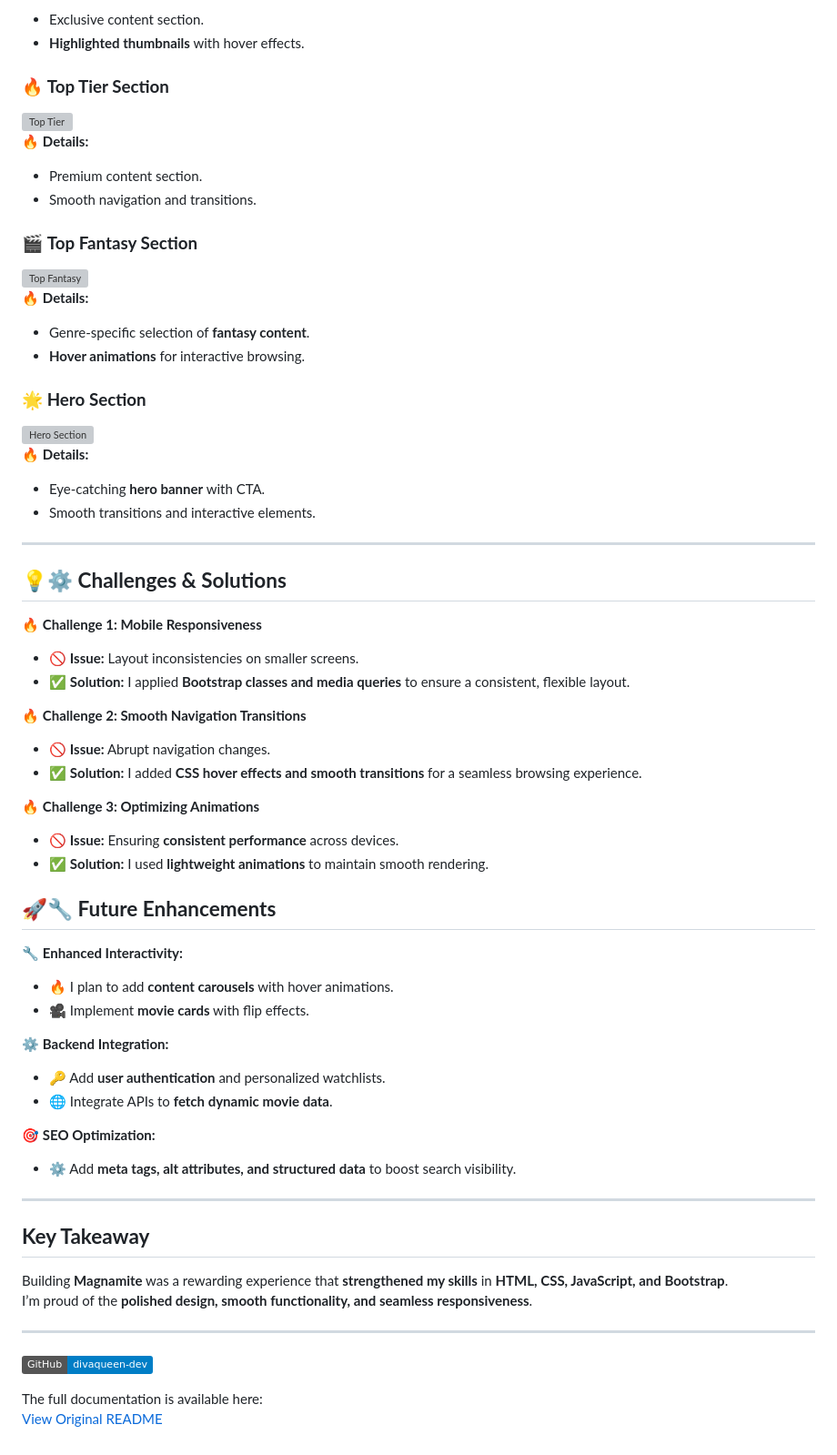
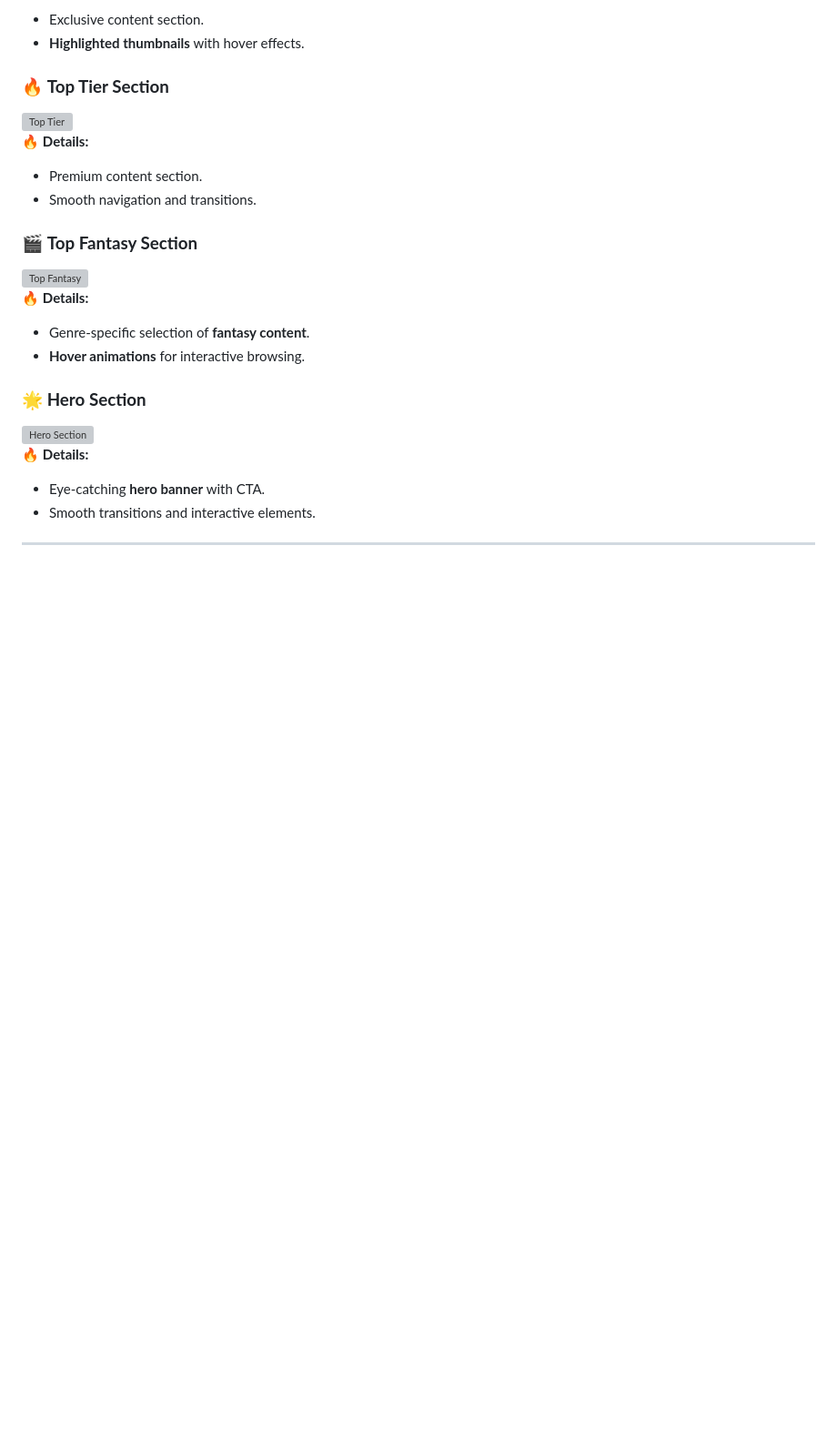
Before and after one commit to DivaQueen-dev/Magnamite_Ott, a Markdown page: README.md, the part around the change. Shown: that part at 91% size. GitHub-like rendering; badges without logos; blank space fills up the shorter version; grey boxes are pictures that could not be loaded.

Commit message:
Remove challenges, solutions, and future enhancements
Removed challenges and solutions section along with future enhancements and key takeaways from the README.

```diff
--- a/README.md
+++ b/README.md
@@ -131,42 +131,3 @@ Magnamite offers a **visually captivating and fully responsive** OTT experience
 - Smooth transitions and interactive elements.
 
 ---
-
-## 💡⚙️ **Challenges & Solutions**
-
-🔥 **Challenge 1: Mobile Responsiveness**
-- 🚫 **Issue:** Layout inconsistencies on smaller screens.
-- ✅ **Solution:** I applied **Bootstrap classes and media queries** to ensure a consistent, flexible layout.
-
-🔥 **Challenge 2: Smooth Navigation Transitions**
-- 🚫 **Issue:** Abrupt navigation changes.
-- ✅ **Solution:** I added **CSS hover effects and smooth transitions** for a seamless browsing experience.
-
-🔥 **Challenge 3: Optimizing Animations**
-- 🚫 **Issue:** Ensuring **consistent performance** across devices.
-- ✅ **Solution:** I used **lightweight animations** to maintain smooth rendering.
-
-## 🚀🔧 **Future Enhancements**
-🔧 **Enhanced Interactivity:**
-- 🔥 I plan to add **content carousels** with hover animations.
-- 🎥 Implement **movie cards** with flip effects.
-
-⚙️ **Backend Integration:**
-- 🔑 Add **user authentication** and personalized watchlists.
-- 🌐 Integrate APIs to **fetch dynamic movie data**.
-
-🎯 **SEO Optimization:**
-- ⚙️ Add **meta tags, alt attributes, and structured data** to boost search visibility.
-
----
-
-##  **Key Takeaway**
-Building **Magnamite** was a rewarding experience that **strengthened my skills** in **HTML, CSS, JavaScript, and Bootstrap**.
-I’m proud of the **polished design, smooth functionality, and seamless responsiveness**.
-
----
-
- [![GitHub](https://img.shields.io/badge/GitHub-divaqueen--dev-blue?style=flat&logo=github)](https://github.com/divaqueen-dev)
-
-The full documentation is available here:
-[View Original README](https://github.com/DivaQueen-dev/Ott-Application-Magnamite-/blob/main/README.md)
```
